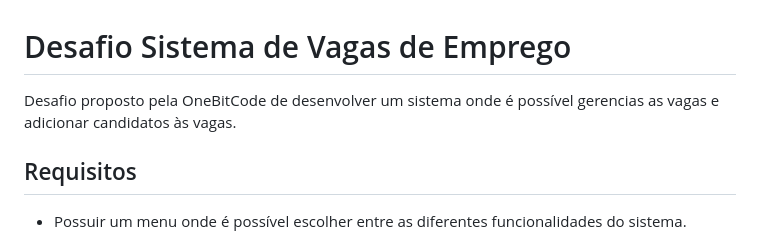
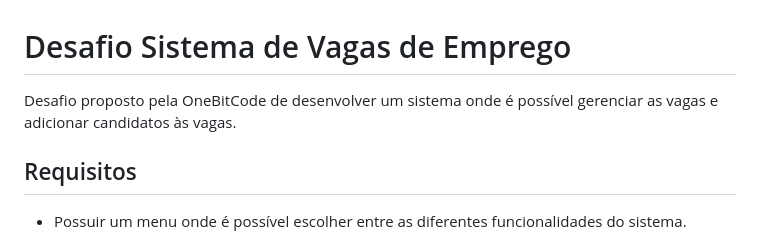
Before and after one commit to victorvadl/sistemaVagasDeEmprego, a Markdown page: README.md, the part around the change. Drawn GitHub-style.

```diff
--- a/README.md
+++ b/README.md
@@ -1,6 +1,6 @@
 # Desafio Sistema de Vagas de Emprego
 
-Desafio proposto pela OneBitCode de desenvolver um sistema onde é possível gerencias as vagas e adicionar candidatos às vagas.
+Desafio proposto pela OneBitCode de desenvolver um sistema onde é possível gerenciar as vagas e adicionar candidatos às vagas.
 
 ## Requisitos
 
```
